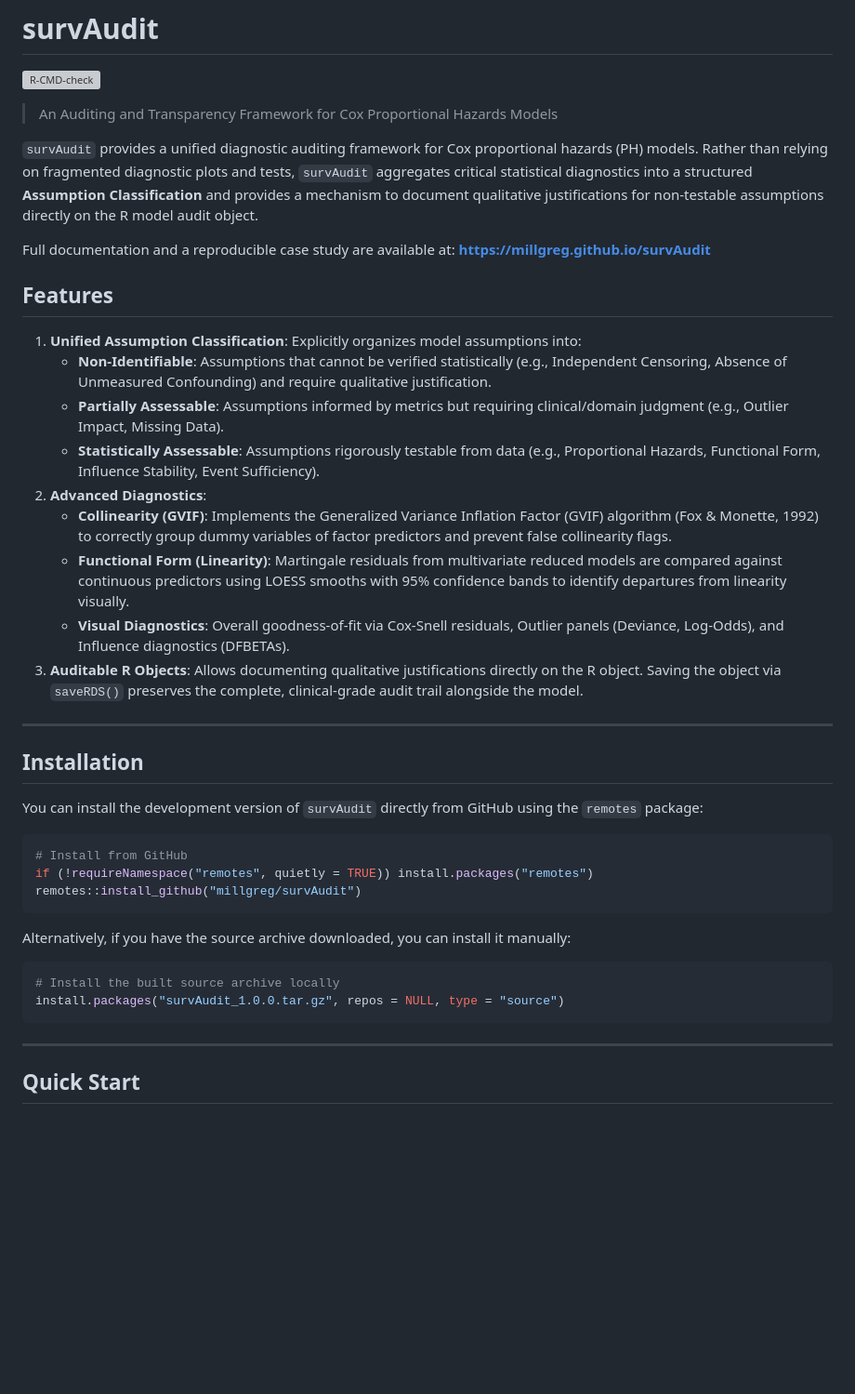
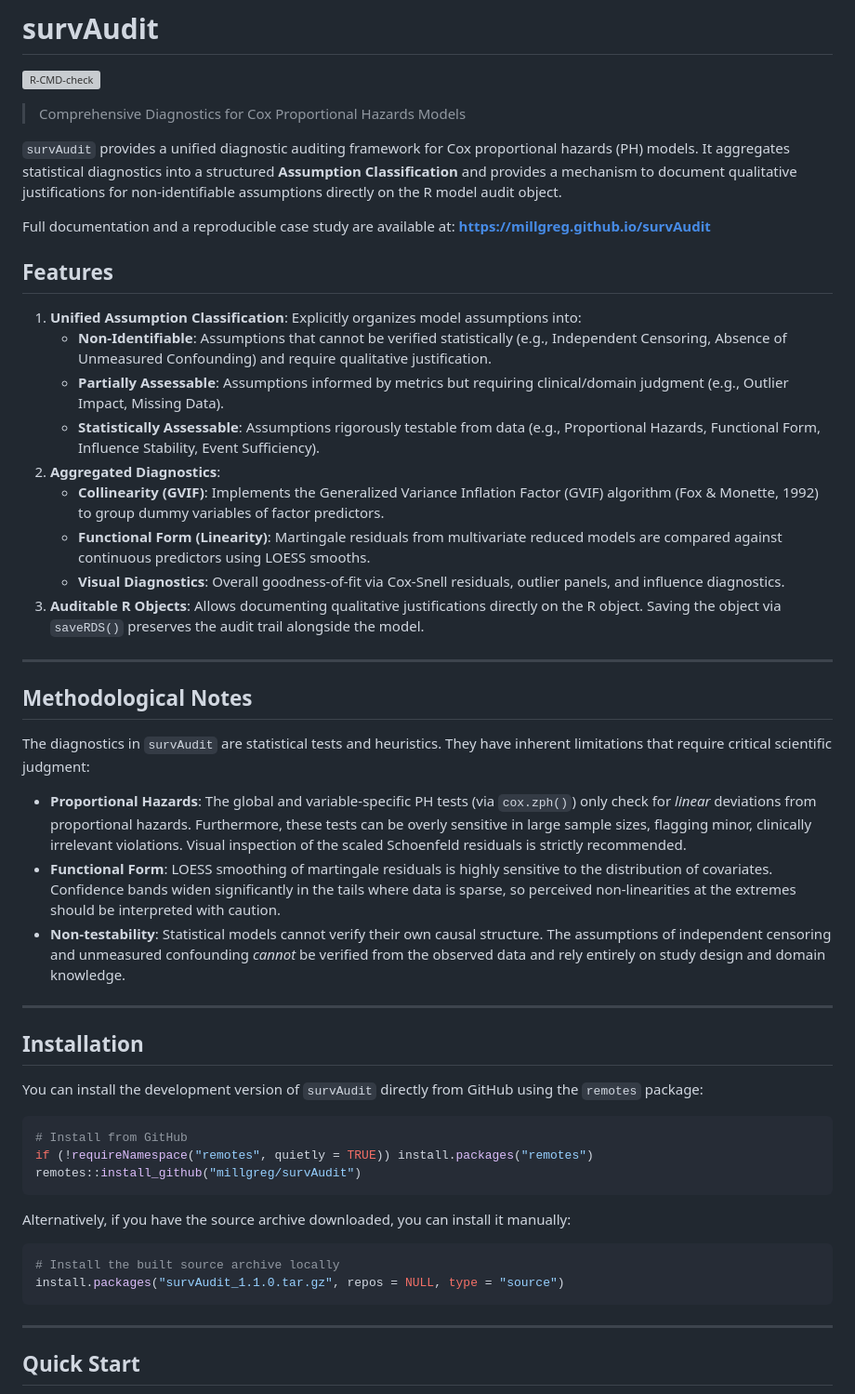
Before and after one commit to millgreg/survAudit, a Markdown page: README.md, the part around one of its changes. Shown at 93% size. Rendered like a GitHub page; blank space fills up the shorter version; grey boxes are pictures that could not be loaded.

Commit message:
Refactor: Rewrite README for scientific rigor and remove fluff

````diff
--- a/README.md
+++ b/README.md
@@ -2,9 +2,9 @@
 
 [![R-CMD-check](https://github.com/millgreg/survAudit/actions/workflows/R-CMD-check.yaml/badge.svg)](https://github.com/millgreg/survAudit/actions/workflows/R-CMD-check.yaml)
 
-> An Auditing and Transparency Framework for Cox Proportional Hazards Models
+> Comprehensive Diagnostics for Cox Proportional Hazards Models
 
-`survAudit` provides a unified diagnostic auditing framework for Cox proportional hazards (PH) models. Rather than relying on fragmented diagnostic plots and tests, `survAudit` aggregates critical statistical diagnostics into a structured **Assumption Classification** and provides a mechanism to document qualitative justifications for non-testable assumptions directly on the R model audit object.
+`survAudit` provides a unified diagnostic auditing framework for Cox proportional hazards (PH) models. It aggregates statistical diagnostics into a structured **Assumption Classification** and provides a mechanism to document qualitative justifications for non-identifiable assumptions directly on the R model audit object.
 
 Full documentation and a reproducible case study are available at: **[https://millgreg.github.io/survAudit](https://millgreg.github.io/survAudit)**
 
@@ -14,11 +14,21 @@ Full documentation and a reproducible case study are available at: **[https://mi
    * **Non-Identifiable**: Assumptions that cannot be verified statistically (e.g., Independent Censoring, Absence of Unmeasured Confounding) and require qualitative justification.
    * **Partially Assessable**: Assumptions informed by metrics but requiring clinical/domain judgment (e.g., Outlier Impact, Missing Data).
    * **Statistically Assessable**: Assumptions rigorously testable from data (e.g., Proportional Hazards, Functional Form, Influence Stability, Event Sufficiency).
-2. **Advanced Diagnostics**:
-   * **Collinearity (GVIF)**: Implements the Generalized Variance Inflation Factor (GVIF) algorithm (Fox & Monette, 1992) to correctly group dummy variables of factor predictors and prevent false collinearity flags.
-   * **Functional Form (Linearity)**: Martingale residuals from multivariate reduced models are compared against continuous predictors using LOESS smooths with 95% confidence bands to identify departures from linearity visually.
-   * **Visual Diagnostics**: Overall goodness-of-fit via Cox-Snell residuals, Outlier panels (Deviance, Log-Odds), and Influence diagnostics (DFBETAs).
-3. **Auditable R Objects**: Allows documenting qualitative justifications directly on the R object. Saving the object via `saveRDS()` preserves the complete, clinical-grade audit trail alongside the model.
+2. **Aggregated Diagnostics**:
+   * **Collinearity (GVIF)**: Implements the Generalized Variance Inflation Factor (GVIF) algorithm (Fox & Monette, 1992) to group dummy variables of factor predictors.
+   * **Functional Form (Linearity)**: Martingale residuals from multivariate reduced models are compared against continuous predictors using LOESS smooths.
+   * **Visual Diagnostics**: Overall goodness-of-fit via Cox-Snell residuals, outlier panels, and influence diagnostics.
+3. **Auditable R Objects**: Allows documenting qualitative justifications directly on the R object. Saving the object via `saveRDS()` preserves the audit trail alongside the model.
+
+---
+
+## Methodological Notes
+
+The diagnostics in `survAudit` are statistical tests and heuristics. They have inherent limitations that require critical scientific judgment:
+
+* **Proportional Hazards**: The global and variable-specific PH tests (via `cox.zph()`) only check for *linear* deviations from proportional hazards. Furthermore, these tests can be overly sensitive in large sample sizes, flagging minor, clinically irrelevant violations. Visual inspection of the scaled Schoenfeld residuals is strictly recommended.
+* **Functional Form**: LOESS smoothing of martingale residuals is highly sensitive to the distribution of covariates. Confidence bands widen significantly in the tails where data is sparse, so perceived non-linearities at the extremes should be interpreted with caution.
+* **Non-testability**: Statistical models cannot verify their own causal structure. The assumptions of independent censoring and unmeasured confounding *cannot* be verified from the observed data and rely entirely on study design and domain knowledge.
 
 ---
 
@@ -36,7 +46,7 @@ Alternatively, if you have the source archive downloaded, you can install it man
 
 ```R
 # Install the built source archive locally
-install.packages("survAudit_1.0.0.tar.gz", repos = NULL, type = "source")
+install.packages("survAudit_1.1.0.tar.gz", repos = NULL, type = "source")
 ```
 
 ---
````
Also changed, not shown: other parts of README.md (+20 -0 lines).
